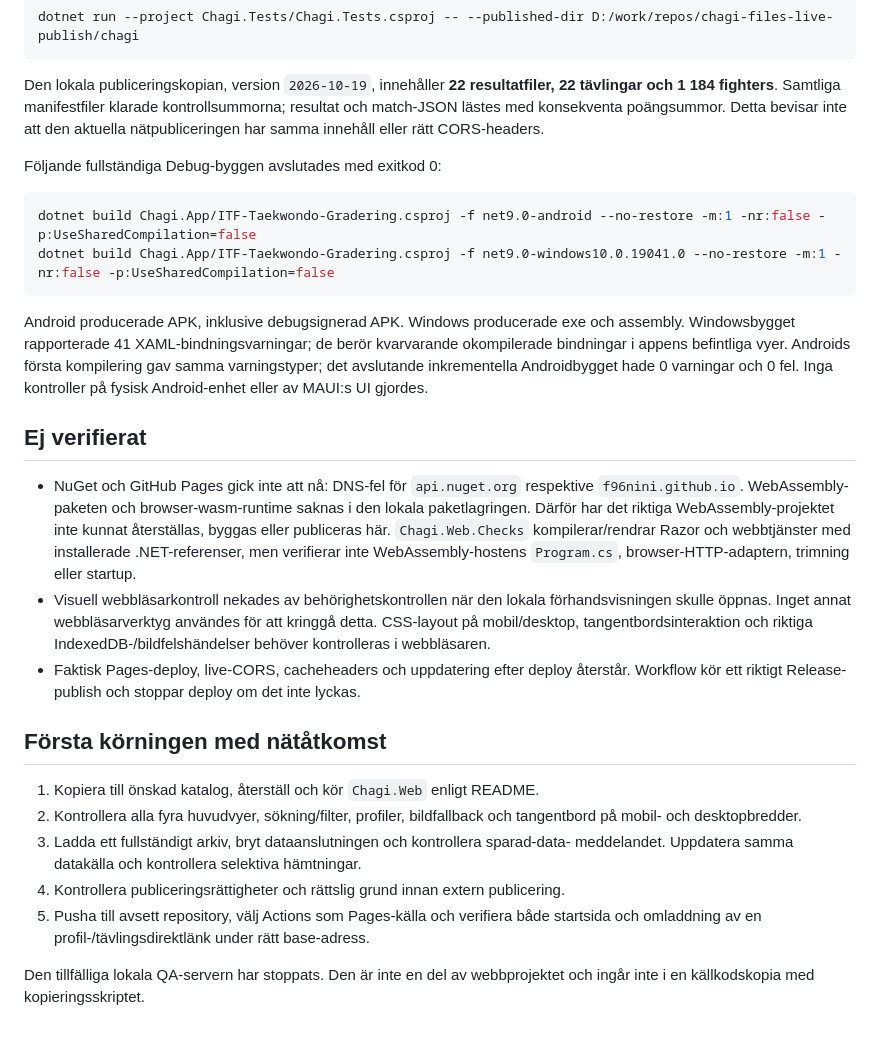
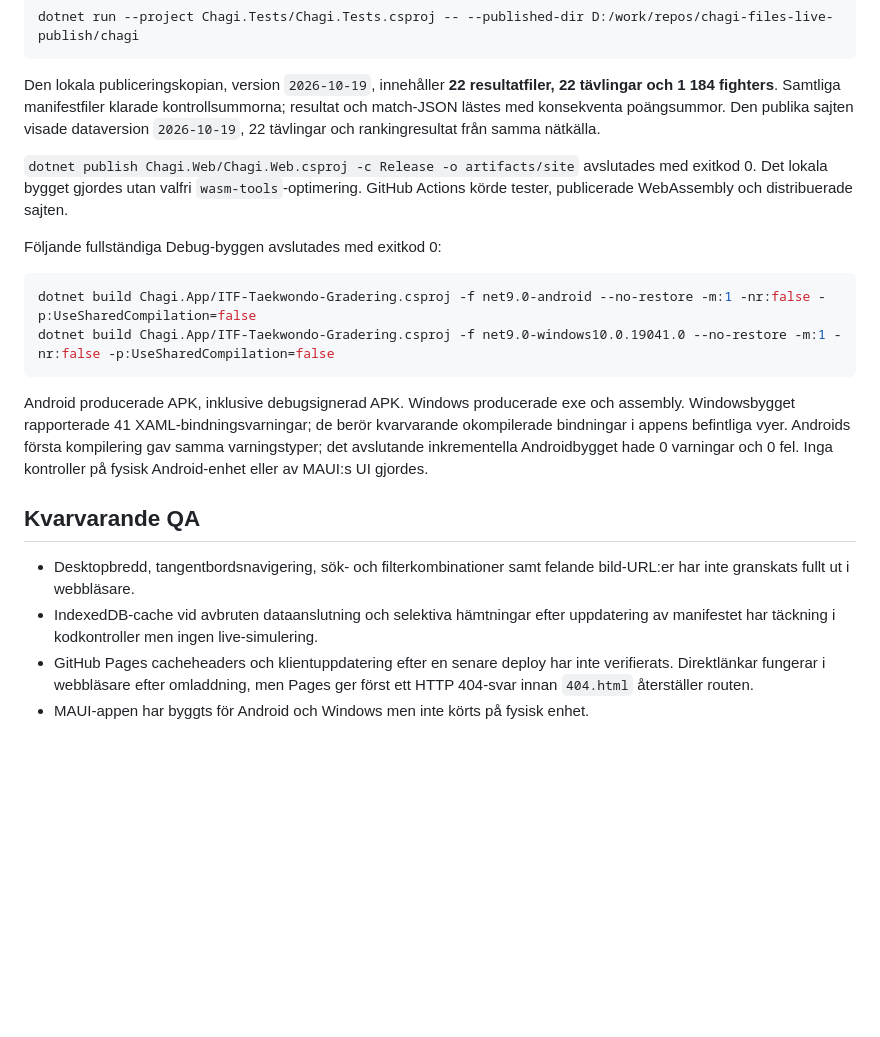
Before and after one commit to f96nini/chagi-web, a Markdown page: docs/VERIFIERING.md, the part around one of its changes. Drawn GitHub-style; blank space fills up the shorter version.

Commit message:
Document published GitHub Pages release

```diff
--- a/docs/VERIFIERING.md
+++ b/docs/VERIFIERING.md
@@ -33,8 +33,12 @@ dotnet run --project Chagi.Tests/Chagi.Tests.csproj -- --published-dir D:/work/r
 
 Den lokala publiceringskopian, version `2026-10-19`, innehåller **22 resultatfiler,
 22 tävlingar och 1 184 fighters**. Samtliga manifestfiler klarade kontrollsummorna;
-resultat och match-JSON lästes med konsekventa poängsummor. Detta bevisar inte att
-den aktuella nätpubliceringen har samma innehåll eller rätt CORS-headers.
+resultat och match-JSON lästes med konsekventa poängsummor. Den publika sajten visade
+dataversion `2026-10-19`, 22 tävlingar och rankingresultat från samma nätkälla.
+
+`dotnet publish Chagi.Web/Chagi.Web.csproj -c Release -o artifacts/site` avslutades
+med exitkod 0. Det lokala bygget gjordes utan valfri `wasm-tools`-optimering.
+GitHub Actions körde tester, publicerade WebAssembly och distribuerade sajten.
 
 Följande fullständiga Debug-byggen avslutades med exitkod 0:
 
@@ -49,31 +53,13 @@ okompilerade bindningar i appens befintliga vyer. Androids första kompilering g
 samma varningstyper; det avslutande inkrementella Androidbygget hade 0 varningar
 och 0 fel. Inga kontroller på fysisk Android-enhet eller av MAUI:s UI gjordes.
 
-## Ej verifierat
+## Kvarvarande QA
 
-- NuGet och GitHub Pages gick inte att nå: DNS-fel för `api.nuget.org` respektive
-  `f96nini.github.io`. WebAssembly-paketen och browser-wasm-runtime saknas i den
-  lokala paketlagringen. Därför har det riktiga WebAssembly-projektet inte kunnat
-  återställas, byggas eller publiceras här. `Chagi.Web.Checks` kompilerar/rendrar
-  Razor och webbtjänster med installerade .NET-referenser, men verifierar inte
-  WebAssembly-hostens `Program.cs`, browser-HTTP-adaptern, trimning eller startup.
-- Visuell webbläsarkontroll nekades av behörighetskontrollen när den lokala
-  förhandsvisningen skulle öppnas. Inget annat webbläsarverktyg användes för att
-  kringgå detta. CSS-layout på mobil/desktop, tangentbordsinteraktion och riktiga
-  IndexedDB-/bildfelshändelser behöver kontrolleras i webbläsaren.
-- Faktisk Pages-deploy, live-CORS, cacheheaders och uppdatering efter deploy återstår.
-  Workflow kör ett riktigt Release-publish och stoppar deploy om det inte lyckas.
-
-## Första körningen med nätåtkomst
-
-1. Kopiera till önskad katalog, återställ och kör `Chagi.Web` enligt README.
-2. Kontrollera alla fyra huvudvyer, sökning/filter, profiler, bildfallback och
-   tangentbord på mobil- och desktopbredder.
-3. Ladda ett fullständigt arkiv, bryt dataanslutningen och kontrollera sparad-data-
-   meddelandet. Uppdatera samma datakälla och kontrollera selektiva hämtningar.
-4. Kontrollera publiceringsrättigheter och rättslig grund innan extern publicering.
-5. Pusha till avsett repository, välj Actions som Pages-källa och verifiera både
-   startsida och omladdning av en profil-/tävlingsdirektlänk under rätt base-adress.
-
-Den tillfälliga lokala QA-servern har stoppats. Den är inte en del av webbprojektet
-och ingår inte i en källkodskopia med kopieringsskriptet.
+- Desktopbredd, tangentbordsnavigering, sök- och filterkombinationer samt
+  felande bild-URL:er har inte granskats fullt ut i webbläsare.
+- IndexedDB-cache vid avbruten dataanslutning och selektiva hämtningar efter
+  uppdatering av manifestet har täckning i kodkontroller men ingen live-simulering.
+- GitHub Pages cacheheaders och klientuppdatering efter en senare deploy har inte
+  verifierats. Direktlänkar fungerar i webbläsare efter omladdning, men Pages ger
+  först ett HTTP 404-svar innan `404.html` återställer routen.
+- MAUI-appen har byggts för Android och Windows men inte körts på fysisk enhet.
```
Also changed, not shown: other parts of docs/VERIFIERING.md (+8 -8 lines), README.md (+13 -22 lines).
